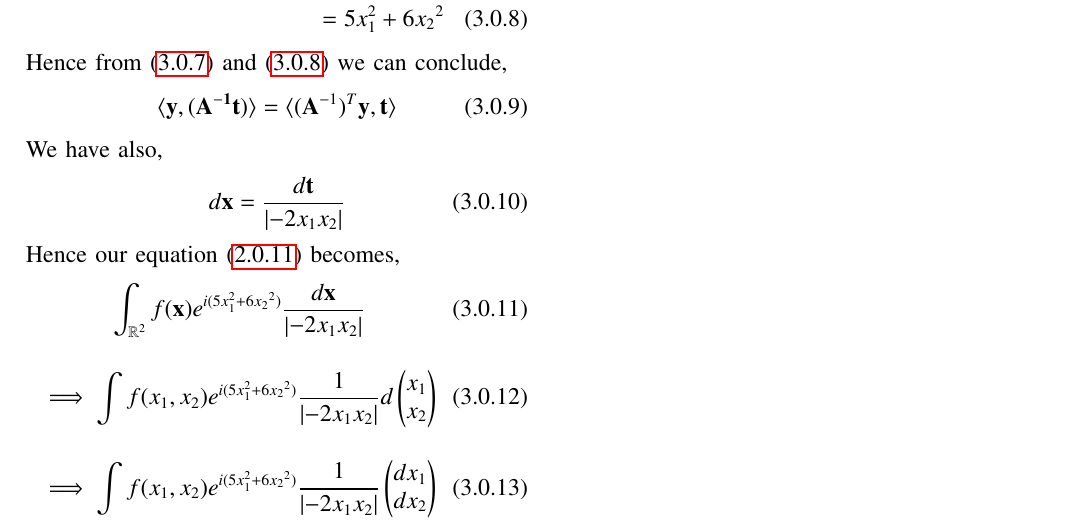
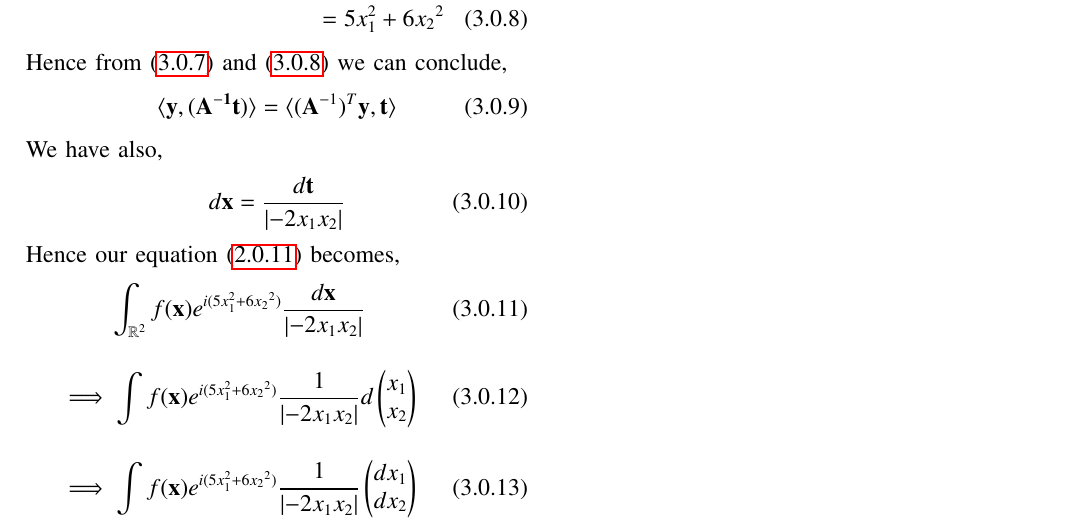
Before and after one commit to Ritesh622/Assignment, a LaTeX problem sheet (Assignment_17/Assignment 17.tex): part of page 2 of 2, cut so that both start at the same text. Compiled offline with pdfLaTeX.

Commit message:
Add files via upload

```diff
--- a/Assignment_17/Assignment 17.tex
+++ b/Assignment_17/Assignment 17.tex
@@ -213,10 +213,10 @@ Hence from \eqref{3.7} and \eqref{3.8} we can conclude,
  \int_{\mathbb{R}^2} f(\vec{x}) e^{i(5x_1^2 + 6{x_2}^2)}\frac{d\vec{x}}{  \left | -2x_1x_2 \right|}
  \end{align}
 \begin{align}
-\implies  \int f(x_1,x_2) e^{i(5x_1^2 + 6{x_2}^2)}\frac{1}{  \left | -2x_1x_2 \right|}d\myvec{x_1 \\ x_2}
+\implies  \int f(\vec{x}) e^{i(5x_1^2 + 6{x_2}^2)}\frac{1}{  \left | -2x_1x_2 \right|}d\myvec{x_1 \\ x_2}
 \end{align}
 \begin{align}
-\implies  \int f(x_1,x_2) e^{i(5x_1^2 + 6{x_2}^2)}\frac{1}{  \left | -2x_1x_2 \right|}\myvec{dx_1 \\ dx_2}
+\implies  \int f(\vec{x}) e^{i(5x_1^2 + 6{x_2}^2)}\frac{1}{  \left | -2x_1x_2 \right|}\myvec{dx_1 \\ dx_2}
 \end{align}
 
 
```
Also changed, not shown: Assignment_17/Assignment 17.pdf.
